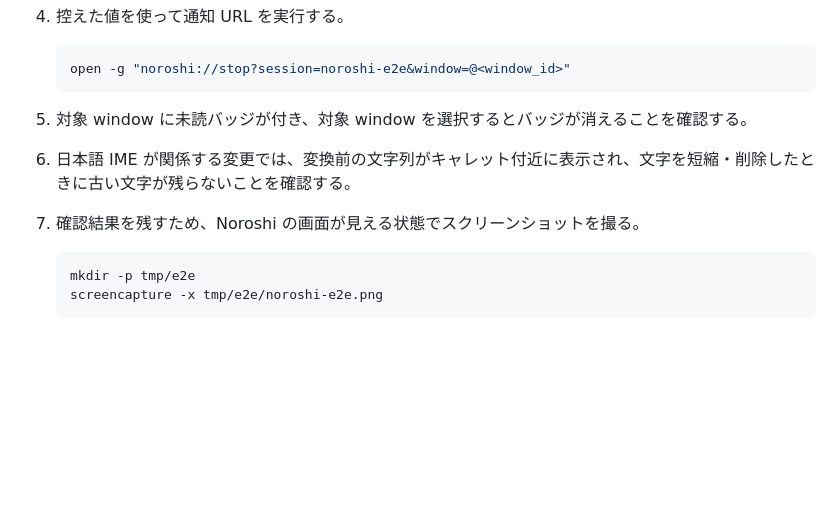
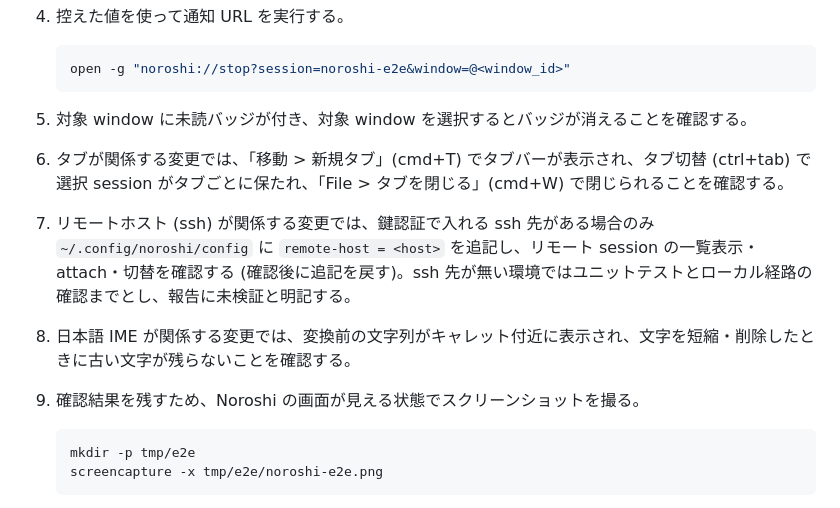
Before and after one commit to bannzai/notification-tmux, a Markdown page: E2E.md, the part around the change. Drawn GitHub-style; blank space fills up the shorter version.

````diff
--- a/E2E.md
+++ b/E2E.md
@@ -26,8 +26,10 @@ tmux list-windows -t noroshi-e2e -F '#{session_name} #{window_id} #{window_name}
    ```
 
 5. 対象 window に未読バッジが付き、対象 window を選択するとバッジが消えることを確認する。
-6. 日本語 IME が関係する変更では、変換前の文字列がキャレット付近に表示され、文字を短縮・削除したときに古い文字が残らないことを確認する。
-7. 確認結果を残すため、Noroshi の画面が見える状態でスクリーンショットを撮る。
+6. タブが関係する変更では、「移動 > 新規タブ」(cmd+T) でタブバーが表示され、タブ切替 (ctrl+tab) で選択 session がタブごとに保たれ、「File > タブを閉じる」(cmd+W) で閉じられることを確認する。
+7. リモートホスト (ssh) が関係する変更では、鍵認証で入れる ssh 先がある場合のみ `~/.config/noroshi/config` に `remote-host = <host>` を追記し、リモート session の一覧表示・attach・切替を確認する (確認後に追記を戻す)。ssh 先が無い環境ではユニットテストとローカル経路の確認までとし、報告に未検証と明記する。
+8. 日本語 IME が関係する変更では、変換前の文字列がキャレット付近に表示され、文字を短縮・削除したときに古い文字が残らないことを確認する。
+9. 確認結果を残すため、Noroshi の画面が見える状態でスクリーンショットを撮る。
 
    ```sh
    mkdir -p tmp/e2e
````
Also changed, not shown: README.md (+46 -11 lines), documents/adr/0010-remote-tmux-over-ssh.md (added, +57 -0 lines).
